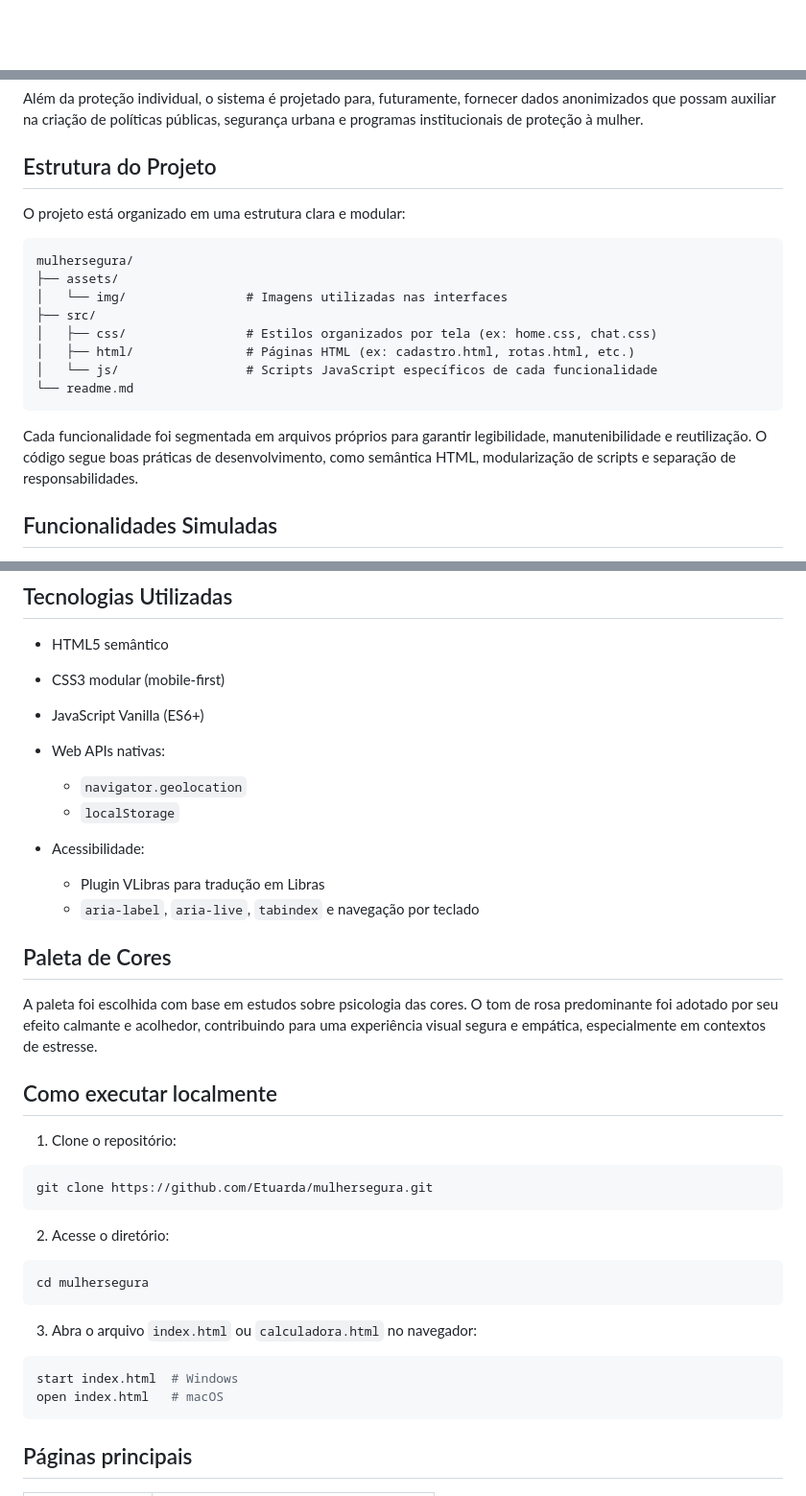
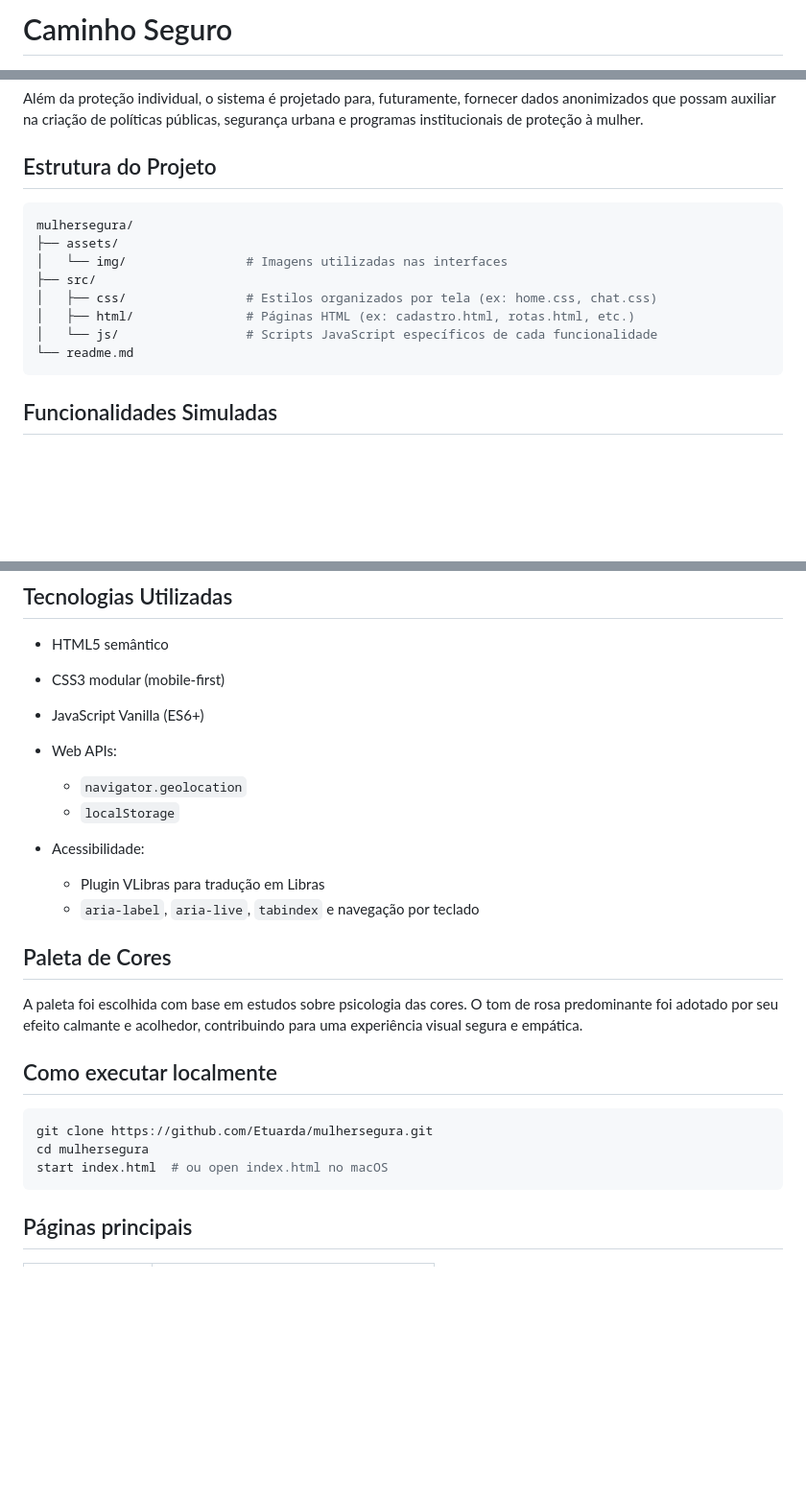
Before and after one commit to Etuarda/mulhersegura, a Markdown page: readme.md, 3 parts joined by grey strips. Shown at 96% size. Rendered like a GitHub page; blank space fills up the shorter version.

````diff
--- a/readme.md
+++ b/readme.md
@@ -1 +1,2 @@
+# Caminho Seguro
 
@@ -23,9 +26,7 @@ Além da proteção individual, o sistema é projetado para, futuramente, fornec
 
 ## Estrutura do Projeto
 
-O projeto está organizado em uma estrutura clara e modular:
-
-```
+```bash
 mulhersegura/
 ├── assets/
 │   └── img/                # Imagens utilizadas nas interfaces
@@ -35,8 +36,6 @@ mulhersegura/
 │   └── js/                 # Scripts JavaScript específicos de cada funcionalidade
 └── readme.md
 ```
-
-Cada funcionalidade foi segmentada em arquivos próprios para garantir legibilidade, manutenibilidade e reutilização. O código segue boas práticas de desenvolvimento, como semântica HTML, modularização de scripts e separação de responsabilidades.
 
 ## Funcionalidades Simuladas
 
@@ -54,7 +53,7 @@ Cada funcionalidade foi segmentada em arquivos próprios para garantir legibilid
 * HTML5 semântico
 * CSS3 modular (mobile-first)
 * JavaScript Vanilla (ES6+)
-* Web APIs nativas:
+* Web APIs:
 
   * `navigator.geolocation`
   * `localStorage`
@@ -65,27 +64,14 @@ Cada funcionalidade foi segmentada em arquivos próprios para garantir legibilid
 
 ## Paleta de Cores
 
-A paleta foi escolhida com base em estudos sobre psicologia das cores. O tom de rosa predominante foi adotado por seu efeito calmante e acolhedor, contribuindo para uma experiência visual segura e empática, especialmente em contextos de estresse.
+A paleta foi escolhida com base em estudos sobre psicologia das cores. O tom de rosa predominante foi adotado por seu efeito calmante e acolhedor, contribuindo para uma experiência visual segura e empática.
 
 ## Como executar localmente
 
-1. Clone o repositório:
-
 ```bash
 git clone https://github.com/Etuarda/mulhersegura.git
-```
-
-2. Acesse o diretório:
-
-```bash
 cd mulhersegura
-```
-
-3. Abra o arquivo `index.html` ou `calculadora.html` no navegador:
-
-```bash
-start index.html  # Windows
-open index.html   # macOS
+start index.html  # ou open index.html no macOS
 ```
 
 ## Páginas principais
````
Also changed, not shown: other parts of readme.md (+5 -5 lines).
